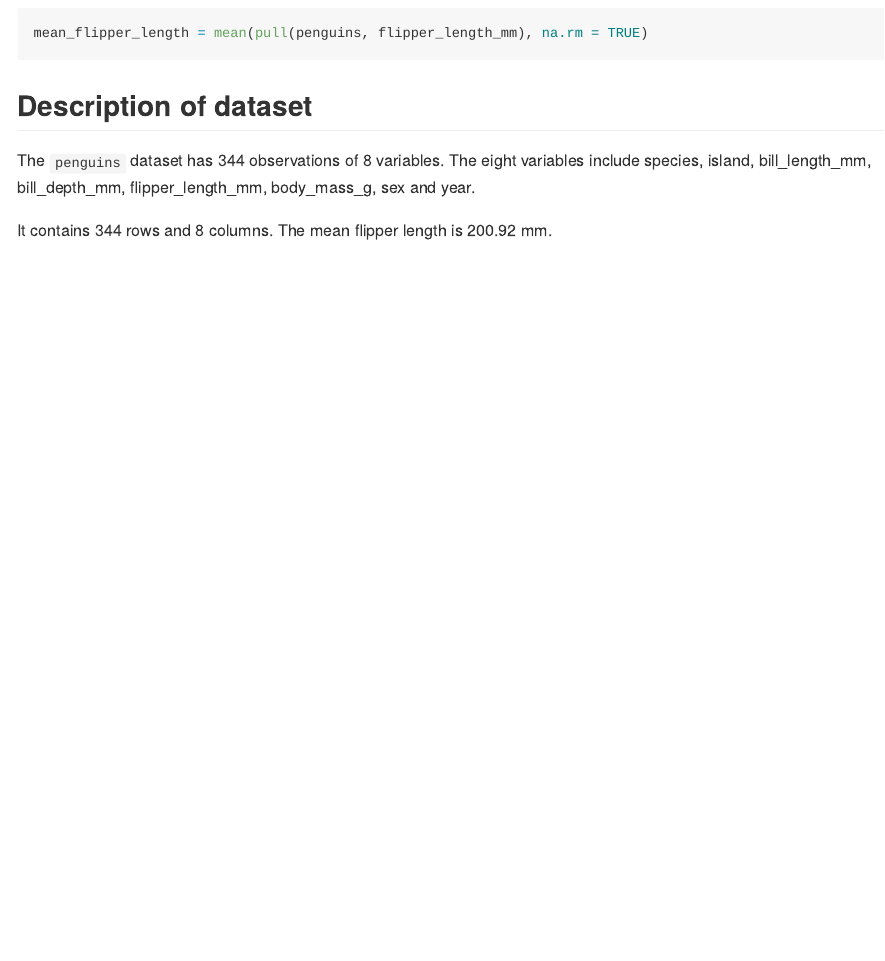
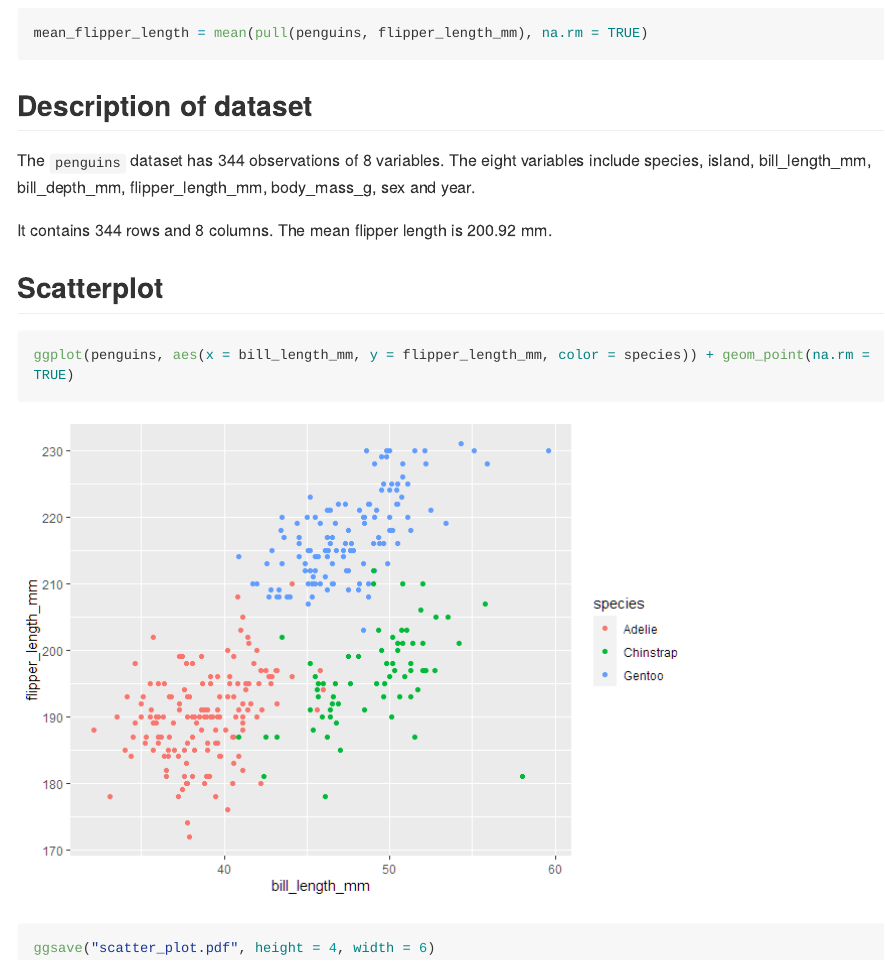
Before and after one commit to TongtongZhu12/p8105_hw1_tz2520, an R Markdown document (p8105_hw1_tz2520.Rmd): the page in a window 1100 px wide, from 370 px down. The pictures show the output file p8105_hw1_tz2520.md that the author committed with the source, drawn offline in the style of GitHub; long lines of code are wrapped.

Commit message:
make scatterplot

````diff
--- a/p8105_hw1_tz2520.Rmd
+++ b/p8105_hw1_tz2520.Rmd
@@ -24,3 +24,11 @@ mean_flipper_length = mean(pull(penguins, flipper_length_mm), na.rm = TRUE)
 The `penguins` dataset has 344 observations of 8 variables. The eight variables include species, island, bill_length_mm, bill_depth_mm, flipper_length_mm, body_mass_g, sex and year.
 
 It contains `r nrow(penguins)` rows and `r ncol(penguins)` columns. The mean flipper length is `r round(mean_flipper_length, digits =2)` mm.
+
+## Scatterplot
+
+```{r scatterplot, warning = FALSE}
+ggplot(penguins, aes(x = bill_length_mm, y = flipper_length_mm, color = species)) + geom_point(na.rm = TRUE)
+
+ggsave("scatter_plot.pdf", height = 4, width = 6)
+```
````
Also changed, not shown: p8105_hw1_tz2520.md, p8105_hw1_tz2520_files/figure-gfm/scatterplot-1.png (added), scatter_plot.pdf (added).
